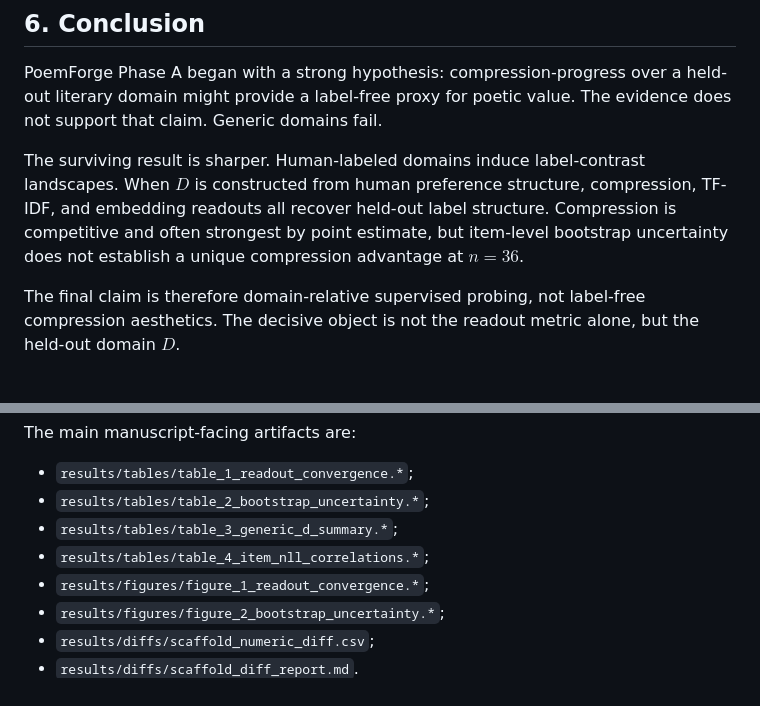
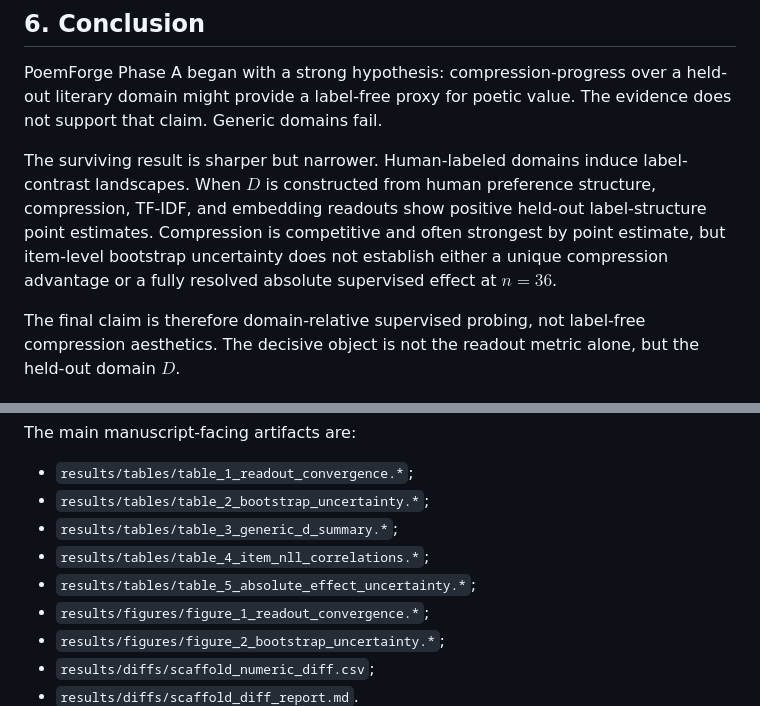
Before and after one commit to Eduardo1100/poemforge-paper, a Markdown page: paper/main.md, 2 parts joined by grey strips. GitHub-like rendering.

```diff
--- a/paper/main.md
+++ b/paper/main.md
@@ -182,7 +184,7 @@ A third limitation is that the current pipeline freezes and promotes several Pha
 
 PoemForge Phase A began with a strong hypothesis: compression-progress over a held-out literary domain might provide a label-free proxy for poetic value. The evidence does not support that claim. Generic domains fail.
 
-The surviving result is sharper. Human-labeled domains induce label-contrast landscapes. When $D$ is constructed from human preference structure, compression, TF-IDF, and embedding readouts all recover held-out label structure. Compression is competitive and often strongest by point estimate, but item-level bootstrap uncertainty does not establish a unique compression advantage at $n=36$.
+The surviving result is sharper but narrower. Human-labeled domains induce label-contrast landscapes. When $D$ is constructed from human preference structure, compression, TF-IDF, and embedding readouts show positive held-out label-structure point estimates. Compression is competitive and often strongest by point estimate, but item-level bootstrap uncertainty does not establish either a unique compression advantage or a fully resolved absolute supervised effect at $n=36$.
 
 The final claim is therefore domain-relative supervised probing, not label-free compression aesthetics. The decisive object is not the readout metric alone, but the held-out domain $D$.
 
@@ -196,6 +198,7 @@ The main manuscript-facing artifacts are:
 - `results/tables/table_2_bootstrap_uncertainty.*`;
 - `results/tables/table_3_generic_d_summary.*`;
 - `results/tables/table_4_item_nll_correlations.*`;
+- `results/tables/table_5_absolute_effect_uncertainty.*`;
 - `results/figures/figure_1_readout_convergence.*`;
 - `results/figures/figure_2_bootstrap_uncertainty.*`;
 - `results/diffs/scaffold_numeric_diff.csv`;
```
Also changed, not shown: other parts of paper/main.md (+8 -6 lines).
